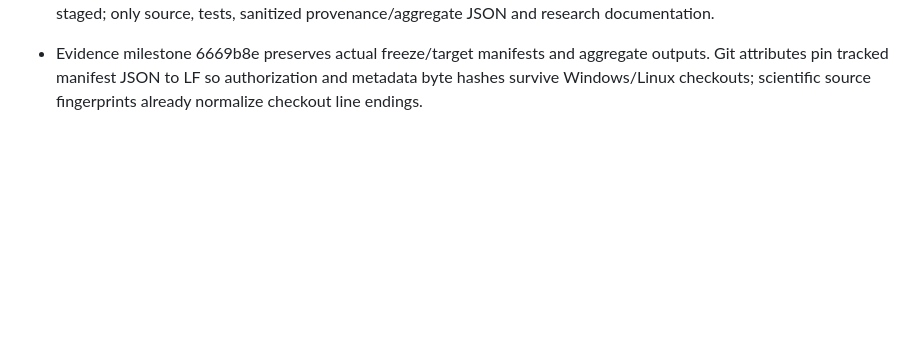
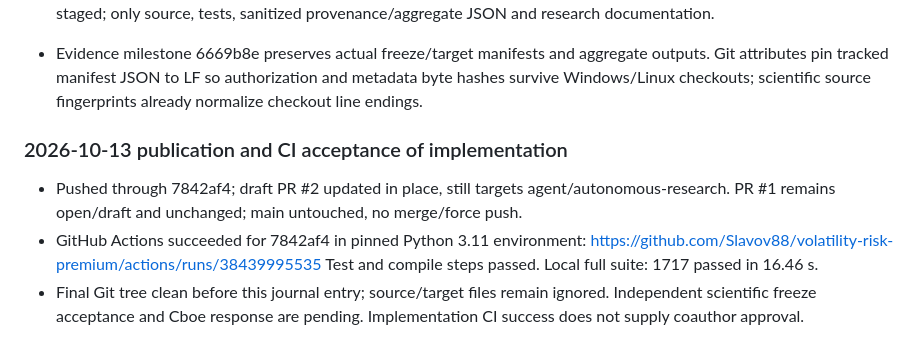
Before and after one commit to Slavov88/volatility-risk-premium, a Markdown page: docs/research_progress.md, the part around the change. Drawn GitHub-style; blank space fills up the shorter version.

Commit message:
docs(research): record published interim execution and passing CI

```diff
--- a/docs/research_progress.md
+++ b/docs/research_progress.md
@@ -269,3 +269,15 @@ under `data/raw/` / `data/processed/`; only sanitized provenance is committed.
   aggregate outputs. Git attributes pin tracked manifest JSON to LF so
   authorization and metadata byte hashes survive Windows/Linux checkouts;
   scientific source fingerprints already normalize checkout line endings.
+
+### 2026-10-13 publication and CI acceptance of implementation
+
+- Pushed through 7842af4; draft PR #2 updated in place, still targets
+  agent/autonomous-research. PR #1 remains open/draft and unchanged; main
+  untouched, no merge/force push.
+- GitHub Actions succeeded for 7842af4 in pinned Python 3.11 environment:
+  https://github.com/Slavov88/volatility-risk-premium/actions/runs/38439995535
+  Test and compile steps passed. Local full suite: 1717 passed in 16.46 s.
+- Final Git tree clean before this journal entry; source/target files remain
+  ignored. Independent scientific freeze acceptance and Cboe response are
+  pending. Implementation CI success does not supply coauthor approval.
```
Also changed, not shown: docs/experiment_log.md (+6 -0 lines).
